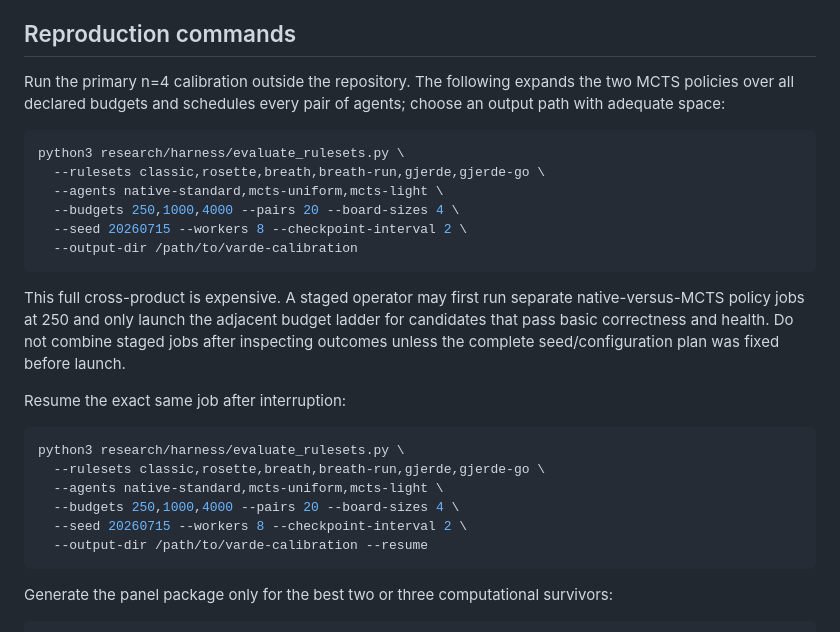
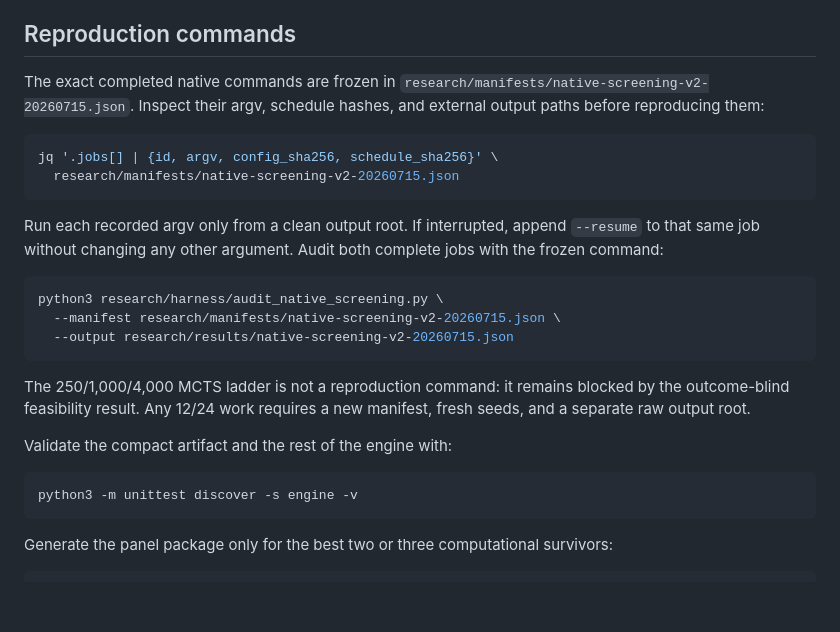
Before and after one commit to scarmani/varde, a Markdown page: docs/ruleset-evaluation-status.md, the part around the change. Rendered like a GitHub page; blank space fills up the shorter version.

Commit message:
[codex/native-screening-v2 · Batch 3/3] Align reproduction guidance

````diff
--- a/docs/ruleset-evaluation-status.md
+++ b/docs/ruleset-evaluation-status.md
@@ -82,34 +82,33 @@ invalid.
 
 ## Reproduction commands
 
-Run the primary n=4 calibration outside the repository. The following expands
-the two MCTS policies over all declared budgets and schedules every pair of
-agents; choose an output path with adequate space:
+The exact completed native commands are frozen in
+`research/manifests/native-screening-v2-20260715.json`. Inspect their argv,
+schedule hashes, and external output paths before reproducing them:
 
 ```bash
-python3 research/harness/evaluate_rulesets.py \
-  --rulesets classic,rosette,breath,breath-run,gjerde,gjerde-go \
-  --agents native-standard,mcts-uniform,mcts-light \
-  --budgets 250,1000,4000 --pairs 20 --board-sizes 4 \
-  --seed 20260715 --workers 8 --checkpoint-interval 2 \
-  --output-dir /path/to/varde-calibration
+jq '.jobs[] | {id, argv, config_sha256, schedule_sha256}' \
+  research/manifests/native-screening-v2-20260715.json
 ```
 
-This full cross-product is expensive. A staged operator may first run separate
-native-versus-MCTS policy jobs at 250 and only launch the adjacent budget ladder
-for candidates that pass basic correctness and health. Do not combine staged
-jobs after inspecting outcomes unless the complete seed/configuration plan was
-fixed before launch.
-
-Resume the exact same job after interruption:
+Run each recorded argv only from a clean output root. If interrupted, append
+`--resume` to that same job without changing any other argument. Audit both
+complete jobs with the frozen command:
 
 ```bash
-python3 research/harness/evaluate_rulesets.py \
-  --rulesets classic,rosette,breath,breath-run,gjerde,gjerde-go \
-  --agents native-standard,mcts-uniform,mcts-light \
-  --budgets 250,1000,4000 --pairs 20 --board-sizes 4 \
-  --seed 20260715 --workers 8 --checkpoint-interval 2 \
-  --output-dir /path/to/varde-calibration --resume
+python3 research/harness/audit_native_screening.py \
+  --manifest research/manifests/native-screening-v2-20260715.json \
+  --output research/results/native-screening-v2-20260715.json
+```
+
+The 250/1,000/4,000 MCTS ladder is not a reproduction command: it remains
+blocked by the outcome-blind feasibility result. Any 12/24 work requires a new
+manifest, fresh seeds, and a separate raw output root.
+
+Validate the compact artifact and the rest of the engine with:
+
+```bash
+python3 -m unittest discover -s engine -v
 ```
 
 Generate the panel package only for the best two or three computational
````
